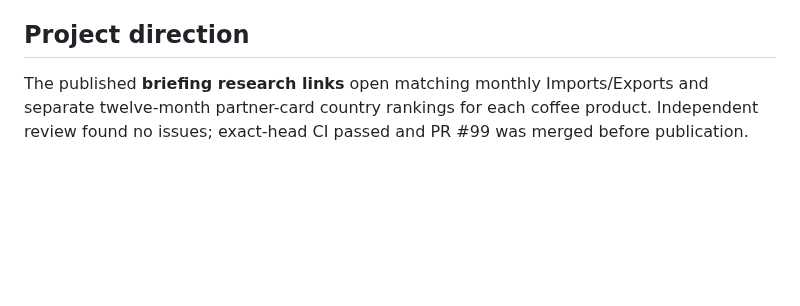
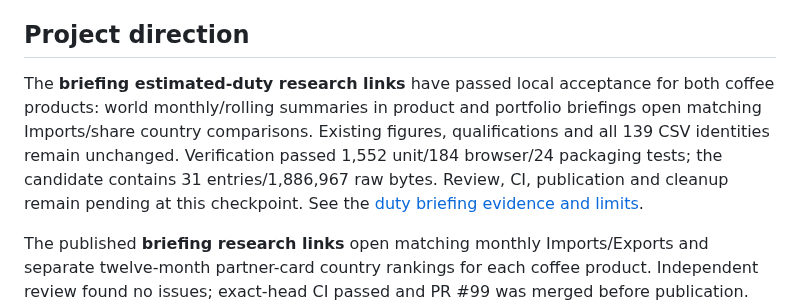
Before and after one commit to Vasuki8/us-trade-tracker, a Markdown page: README.md, the part around the change. Drawn GitHub-style; blank space fills up the shorter version.

Commit message:
Record local duty briefing acceptance and package evidence

```diff
--- a/README.md
+++ b/README.md
@@ -21,6 +21,8 @@ This is a fixed pilot, with accepted reporting data through August 2026. It does
 The published profiles include On this profile section links, annual one-country links from Leading partners, and copied links that follow native section history while preserving manual-copy/picker/download state. Independent review found no issues; exact-head CI passed and PR #97 was merged before the authenticated package was published to the existing Free Production project. Local acceptance passed 1,297 unit/121 browser/24 packaging tests with zero type diagnostics. Public navigation, partner figures, keyboard/mobile/static defaults and downloads passed; restoration was unnecessary. See the [navigation verification record](docs/validation/profile-research-navigation.md#verified-public-update).
 
 ## Project direction
+
+The **briefing estimated-duty research links** have passed local acceptance for both coffee products: world monthly/rolling summaries in product and portfolio briefings open matching Imports/share country comparisons. Existing figures, qualifications and all 139 CSV identities remain unchanged. Verification passed 1,552 unit/184 browser/24 packaging tests; the candidate contains 31 entries/1,886,967 raw bytes. Review, CI, publication and cleanup remain pending at this checkpoint. See the [duty briefing evidence and limits](docs/validation/briefing-duty-research-links.md).
 
 The published **briefing research links** open matching monthly Imports/Exports and separate twelve-month partner-card country rankings for each coffee product. Independent review found no issues; exact-head CI passed and PR #99 was merged before publication. Local acceptance passed 1,312 unit/131 browser/24 packaging tests with zero type diagnostics and 112 byte-identical CSV cases. All eight public handoffs and their matching CSVs passed; the site contains 31 entries/1,712,596 raw bytes. Restoration was unnecessary. See the [briefing-link verification](docs/validation/briefing-research-links.md#verified-public-update).
 
```
Also changed, not shown: docs/validation/briefing-duty-research-links.md (added, +40 -0 lines), 1 other file.
